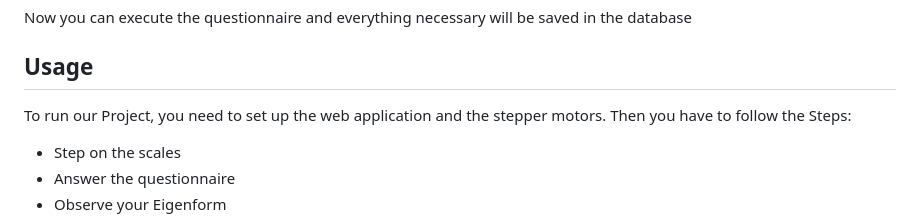
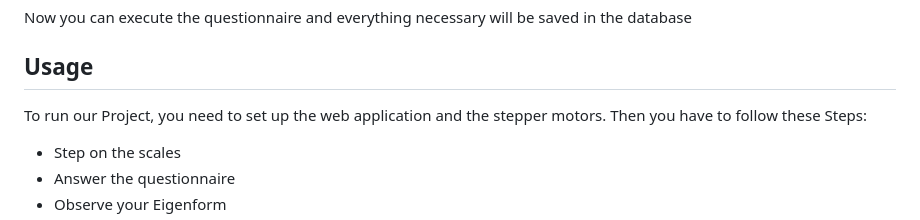
Before and after one commit to tim-simm/Coding-IxD, a Markdown page: README.md, the part around the change. Rendered like a GitHub page.

```diff
--- a/README.md
+++ b/README.md
@@ -97,7 +97,7 @@ The PHP script for the database must be adapted accordingly.
 Now you can execute the questionnaire and everything necessary will be saved in the database
 
 ## Usage
-To run our Project, you need to set up the web application and the stepper motors. Then you have to follow the Steps:
+To run our Project, you need to set up the web application and the stepper motors. Then you have to follow these Steps:
 
 * Step on the scales
 * Answer the questionnaire
```
